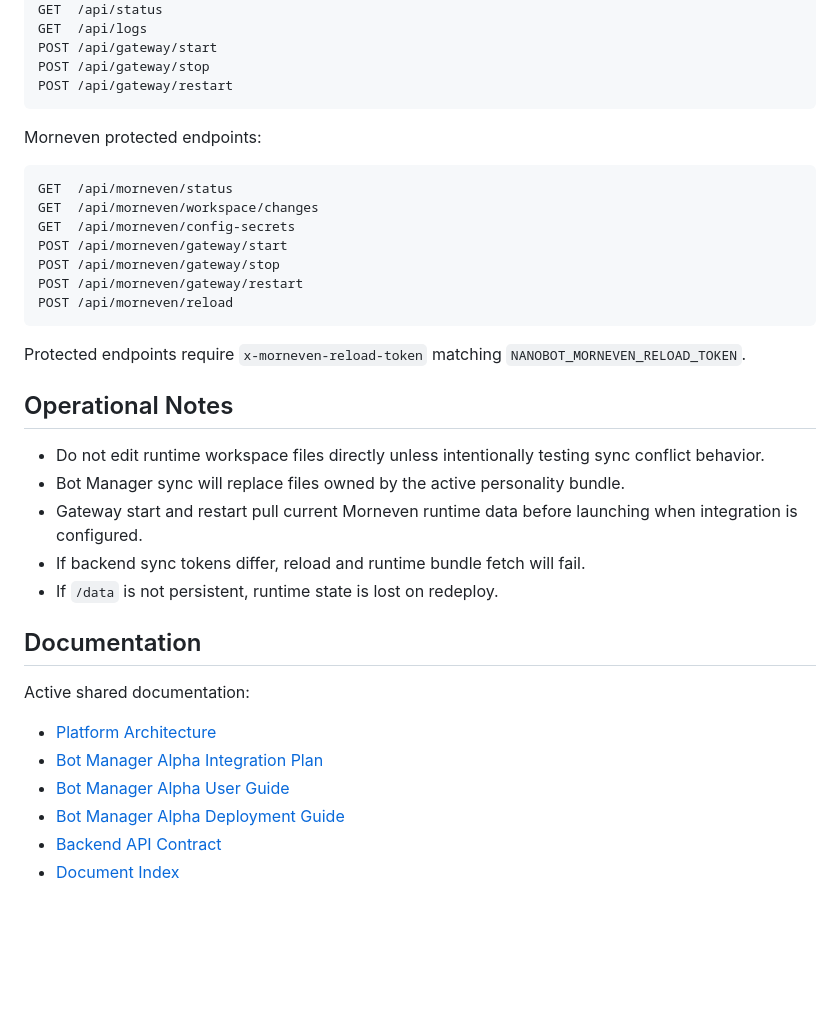
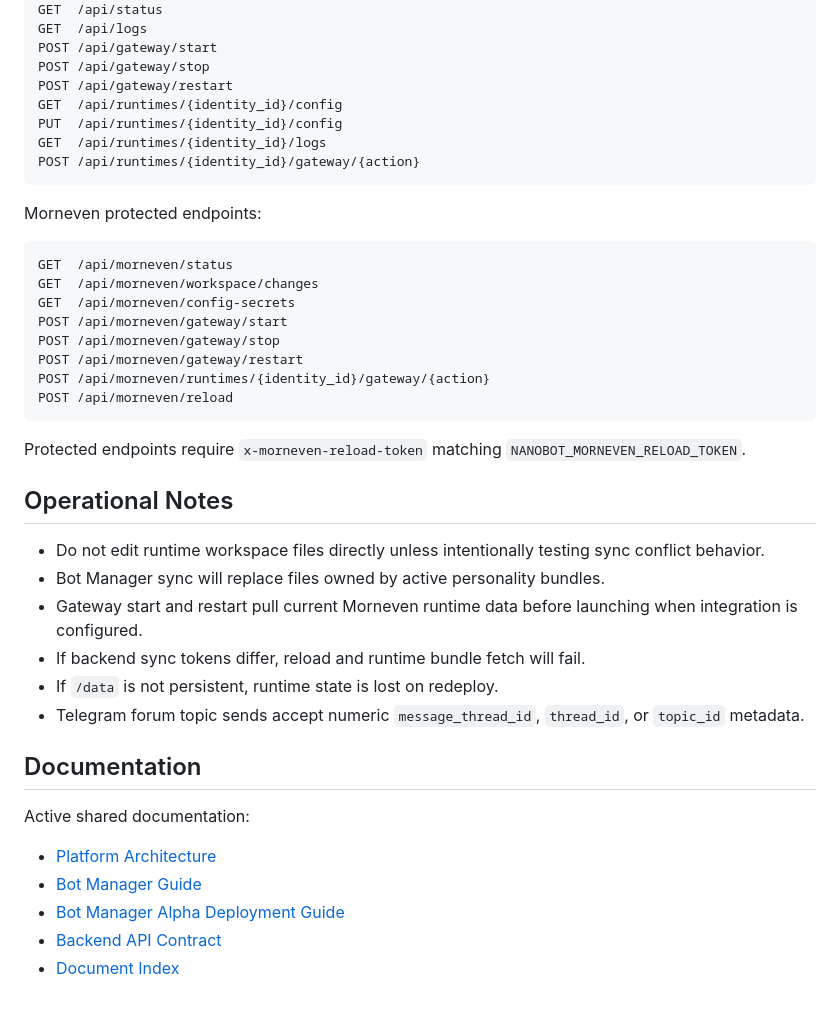
Before and after one commit to madan6557/morneven-nanobot, a Markdown page: README.md, the part around one of its changes. GitHub-like rendering; blank space fills up the shorter version.

````diff
--- a/README.md
+++ b/README.md
@@ -98,6 +98,10 @@ GET  /api/logs
 POST /api/gateway/start
 POST /api/gateway/stop
 POST /api/gateway/restart
+GET  /api/runtimes/{identity_id}/config
+PUT  /api/runtimes/{identity_id}/config
+GET  /api/runtimes/{identity_id}/logs
+POST /api/runtimes/{identity_id}/gateway/{action}
 ```
 
 Morneven protected endpoints:
@@ -109,6 +113,7 @@ GET  /api/morneven/config-secrets
 POST /api/morneven/gateway/start
 POST /api/morneven/gateway/stop
 POST /api/morneven/gateway/restart
+POST /api/morneven/runtimes/{identity_id}/gateway/{action}
 POST /api/morneven/reload
 ```
 
@@ -117,17 +122,17 @@ Protected endpoints require `x-morneven-reload-token` matching `NANOBOT_MORNEVEN
 ## Operational Notes
 
 - Do not edit runtime workspace files directly unless intentionally testing sync conflict behavior.
-- Bot Manager sync will replace files owned by the active personality bundle.
+- Bot Manager sync will replace files owned by active personality bundles.
 - Gateway start and restart pull current Morneven runtime data before launching when integration is configured.
 - If backend sync tokens differ, reload and runtime bundle fetch will fail.
 - If `/data` is not persistent, runtime state is lost on redeploy.
+- Telegram forum topic sends accept numeric `message_thread_id`, `thread_id`, or `topic_id` metadata.
 
 ## Documentation
 
 Active shared documentation:
 
 - [Platform Architecture](../Document/Documentation/General/2026-05-25-platform-architecture-v01.md)
-- [Bot Manager Alpha Integration Plan](../Document/Documentation/General/2026-05-21-bot-manager-alpha-integration-plan-v01.md)
-- [Bot Manager Alpha User Guide](../Document/Guide/General/2026-05-21-bot-manager-alpha-user-guide-v01.md)
+- [Bot Manager Guide](../Document/Guide/General/2026-05-27-bot-manager-guide-v01.md)
 - [Bot Manager Alpha Deployment Guide](../Document/Guide/General/2026-05-21-bot-manager-alpha-deployment-guide-v01.md)
 - [Backend API Contract](../Document/Documentation/Backend/root-docs/2026-05-25-backend-api-contract-v01.md)
````
Also changed, not shown: other parts of README.md (+8 -8 lines).
